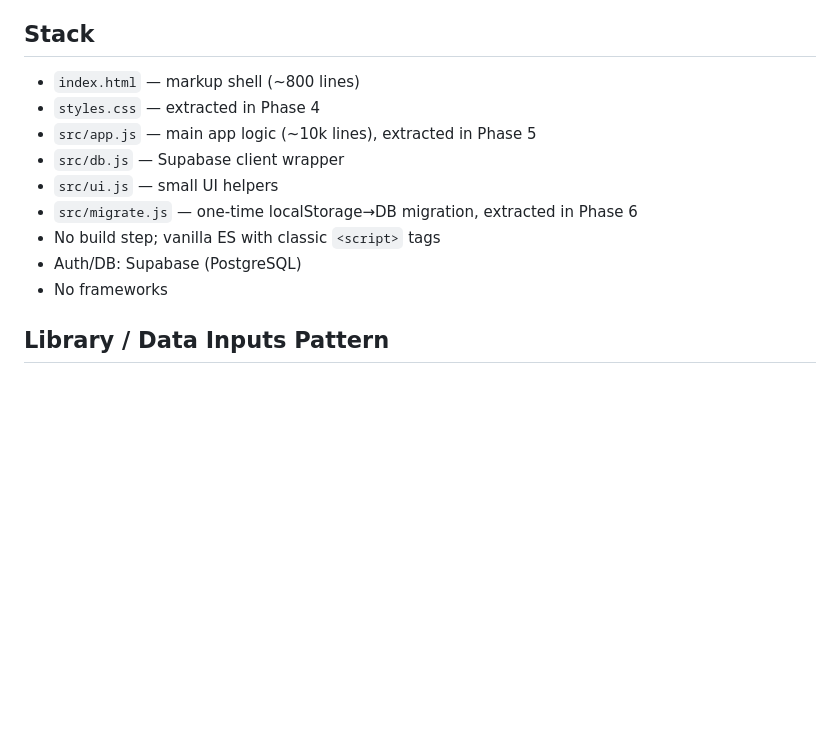
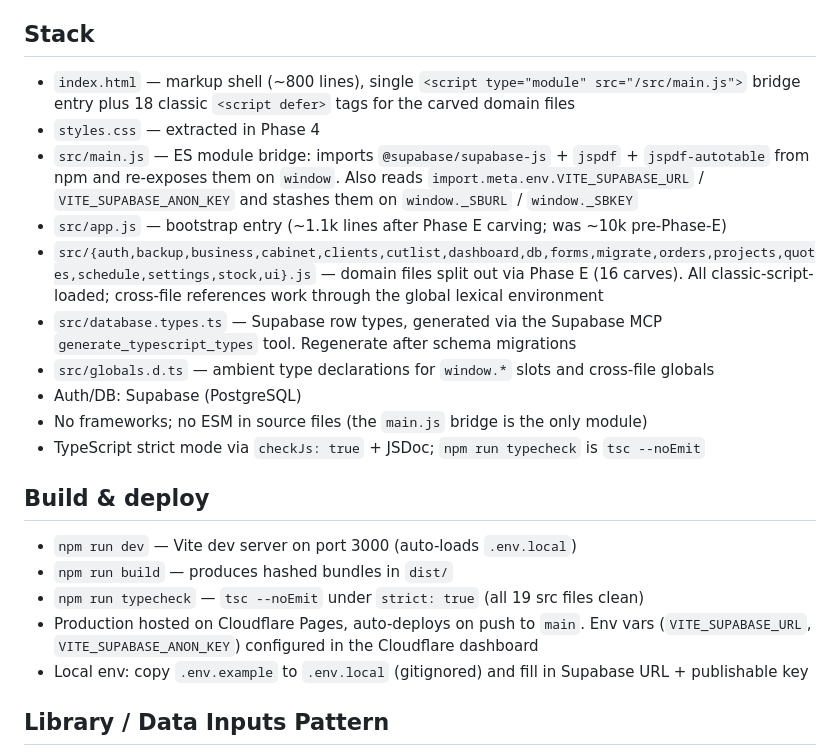
Before and after one commit to adamdenney33/cabinetry-app, a Markdown page: CLAUDE.md, the part around the change. GitHub-like rendering; blank space fills up the shorter version.

Commit message:
Phase H0.4: refresh CLAUDE.md Stack section with current state
The Stack block was out of date — said "main app logic (~10k lines)"
when Phase E carved app.js down to ~1.1k lines across 16 domain
files; said "No build step; vanilla ES with classic <script> tags"
when Vite has been the build tool since Phase A; didn't mention
TypeScript strict mode (Phase G), Supabase types (G.4), or the env
vars now in place (H0.4).

Rewritten to reflect: the main.js ES module bridge, the 16 carved
domain files with classic-defer loading, src/database.types.ts +
src/globals.d.ts, and TS strict via JSDoc. New "Build & deploy"
section documents npm scripts and the Cloudflare Pages deploy
pipeline.

Co-Authored-By: Claude Opus 4.6 <noreply@anthropic.com>

```diff
--- a/CLAUDE.md
+++ b/CLAUDE.md
@@ -12,15 +12,23 @@ Read these before making structural decisions or schema changes:
 When making non-obvious decisions during work, append a one-line entry to `SPEC.md § 13 Decisions log`.
 
 ## Stack
-- `index.html` — markup shell (~800 lines)
+- `index.html` — markup shell (~800 lines), single `<script type="module" src="/src/main.js">` bridge entry plus 18 classic `<script defer>` tags for the carved domain files
 - `styles.css` — extracted in Phase 4
-- `src/app.js` — main app logic (~10k lines), extracted in Phase 5
-- `src/db.js` — Supabase client wrapper
-- `src/ui.js` — small UI helpers
-- `src/migrate.js` — one-time localStorage→DB migration, extracted in Phase 6
-- No build step; vanilla ES with classic `<script>` tags
+- `src/main.js` — ES module bridge: imports `@supabase/supabase-js` + `jspdf` + `jspdf-autotable` from npm and re-exposes them on `window`. Also reads `import.meta.env.VITE_SUPABASE_URL` / `VITE_SUPABASE_ANON_KEY` and stashes them on `window._SBURL` / `window._SBKEY`
+- `src/app.js` — bootstrap entry (~1.1k lines after Phase E carving; was ~10k pre-Phase-E)
+- `src/{auth,backup,business,cabinet,clients,cutlist,dashboard,db,forms,migrate,orders,projects,quotes,schedule,settings,stock,ui}.js` — domain files split out via Phase E (16 carves). All classic-script-loaded; cross-file references work through the global lexical environment
+- `src/database.types.ts` — Supabase row types, generated via the Supabase MCP `generate_typescript_types` tool. Regenerate after schema migrations
+- `src/globals.d.ts` — ambient type declarations for `window.*` slots and cross-file globals
 - Auth/DB: Supabase (PostgreSQL)
-- No frameworks
+- No frameworks; no ESM in source files (the `main.js` bridge is the only module)
+- TypeScript strict mode via `checkJs: true` + JSDoc; `npm run typecheck` is `tsc --noEmit`
+
+## Build & deploy
+- `npm run dev` — Vite dev server on port 3000 (auto-loads `.env.local`)
+- `npm run build` — produces hashed bundles in `dist/`
+- `npm run typecheck` — `tsc --noEmit` under `strict: true` (all 19 src files clean)
+- Production hosted on Cloudflare Pages, auto-deploys on push to `main`. Env vars (`VITE_SUPABASE_URL`, `VITE_SUPABASE_ANON_KEY`) configured in the Cloudflare dashboard
+- Local env: copy `.env.example` to `.env.local` (gitignored) and fill in Supabase URL + publishable key
 
 ## Library / Data Inputs Pattern
 
```
